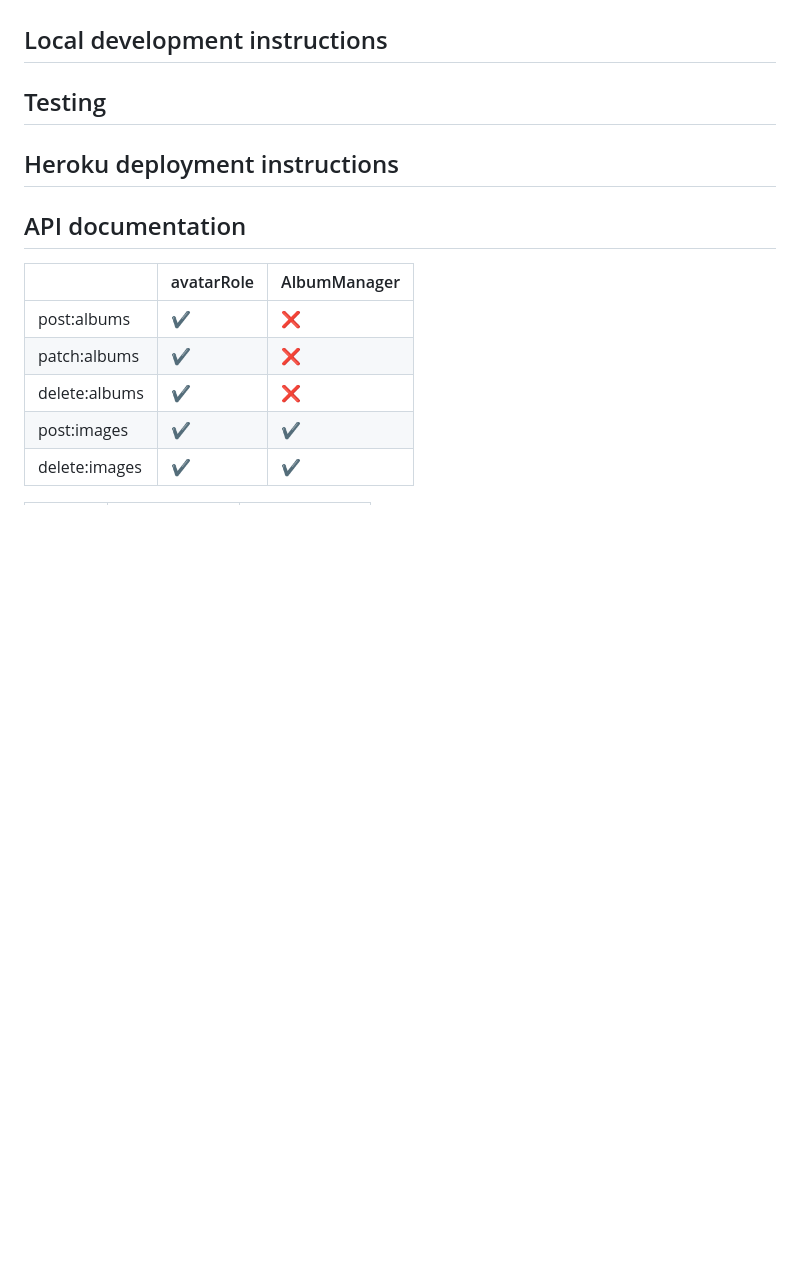
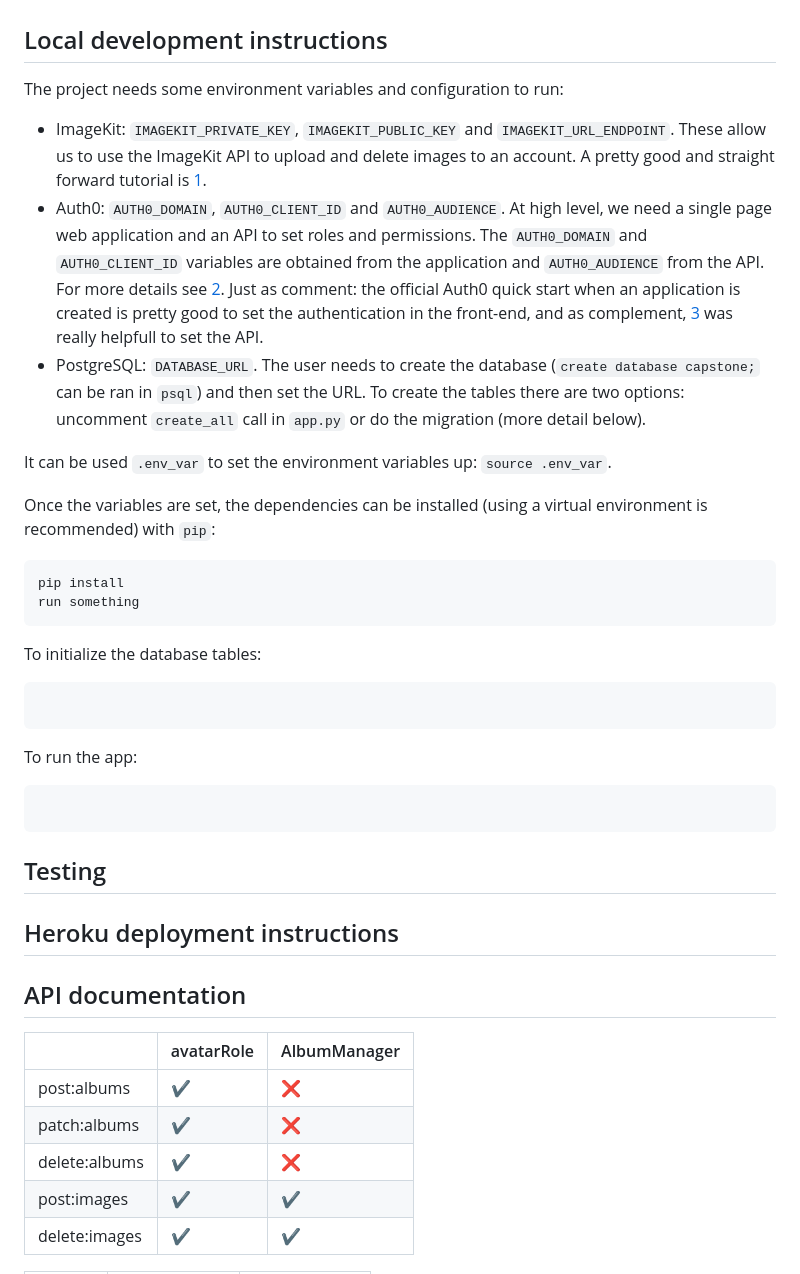
Before and after one commit to jantonio07/full_stack_udacity_capstone, a Markdown page: README.md, the part around one of its changes. GitHub-like rendering; blank space fills up the shorter version.

````diff
--- a/README.md
+++ b/README.md
@@ -20,7 +20,37 @@ Even when we can store images in a database as binaries, this is not always the
 
 ## Local development instructions
 
+The project needs some environment variables and configuration to run:
+
+* ImageKit: `IMAGEKIT_PRIVATE_KEY`, `IMAGEKIT_PUBLIC_KEY` and `IMAGEKIT_URL_ENDPOINT`. These allow us to use the ImageKit API to upload and delete images to an account. A pretty good and straight forward tutorial is [1].
+* Auth0: `AUTH0_DOMAIN`, `AUTH0_CLIENT_ID` and `AUTH0_AUDIENCE`. At high level, we need a single page web application and an API to set roles and permissions. The `AUTH0_DOMAIN` and `AUTH0_CLIENT_ID` variables are obtained from the application and `AUTH0_AUDIENCE` from the API. For more details see [2]. Just as comment: the official Auth0 quick start when an application is created is pretty good to set the authentication in the front-end, and as complement, [3] was really helpfull to set the API.
+* PostgreSQL: `DATABASE_URL`. The user needs to create the database (`create database capstone;` can be ran in `psql`) and then set the URL. To create the tables there are two options: uncomment `create_all` call in `app.py` or do the migration (more detail below).
+
+It can be used `.env_var` to set the environment variables up: `source .env_var`.
+
+
+Once the variables are set, the dependencies can be installed (using a virtual environment is recommended) with `pip`:
+
+```
+pip install
+run something
+```
+
+To initialize the database tables:
+
+```
+
+```
+
+To run the app:
+
+```
+
+```
+
 ## Testing
+
+
 
 ## Heroku deployment instructions
 
````
Also changed, not shown: other parts of README.md (+4 -0 lines).
